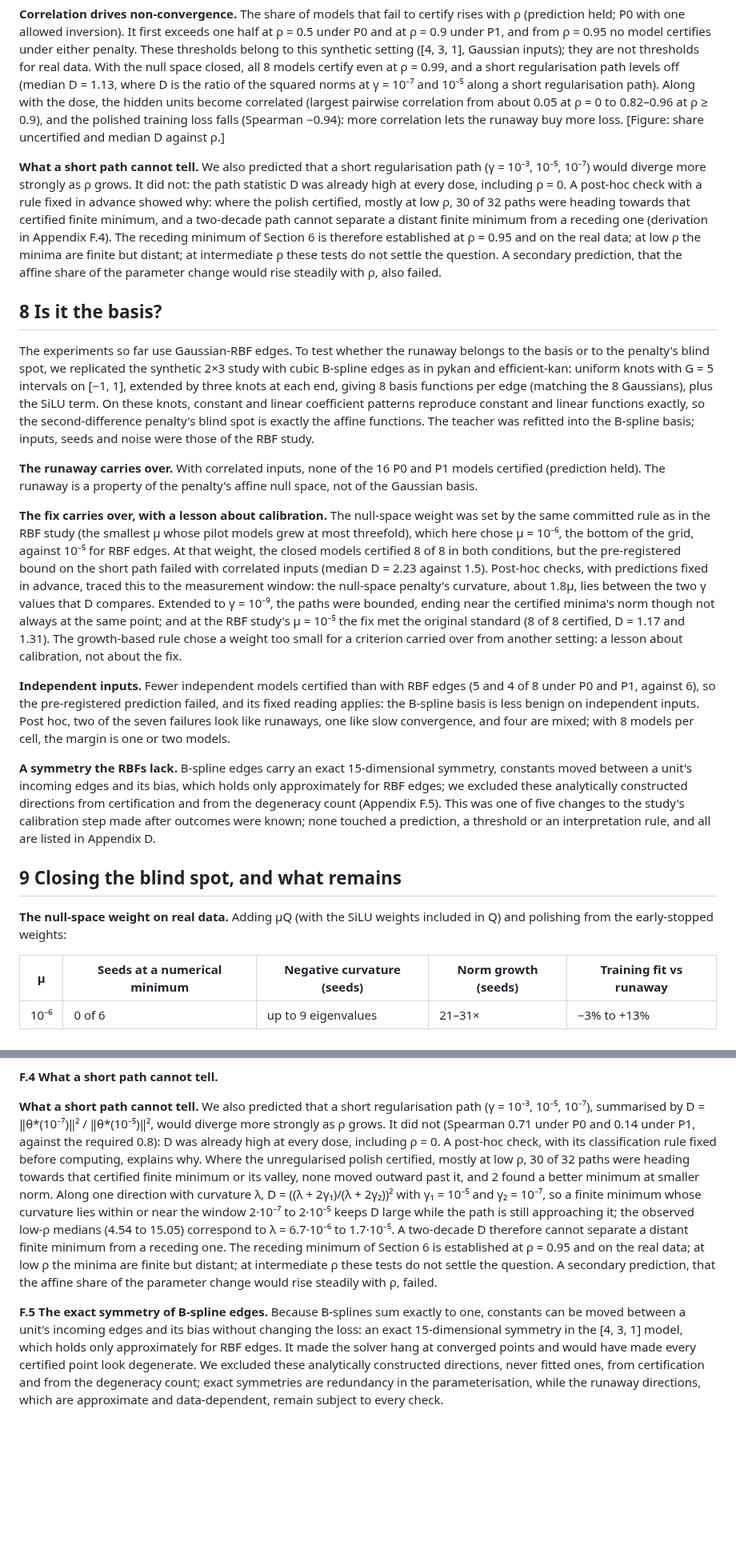
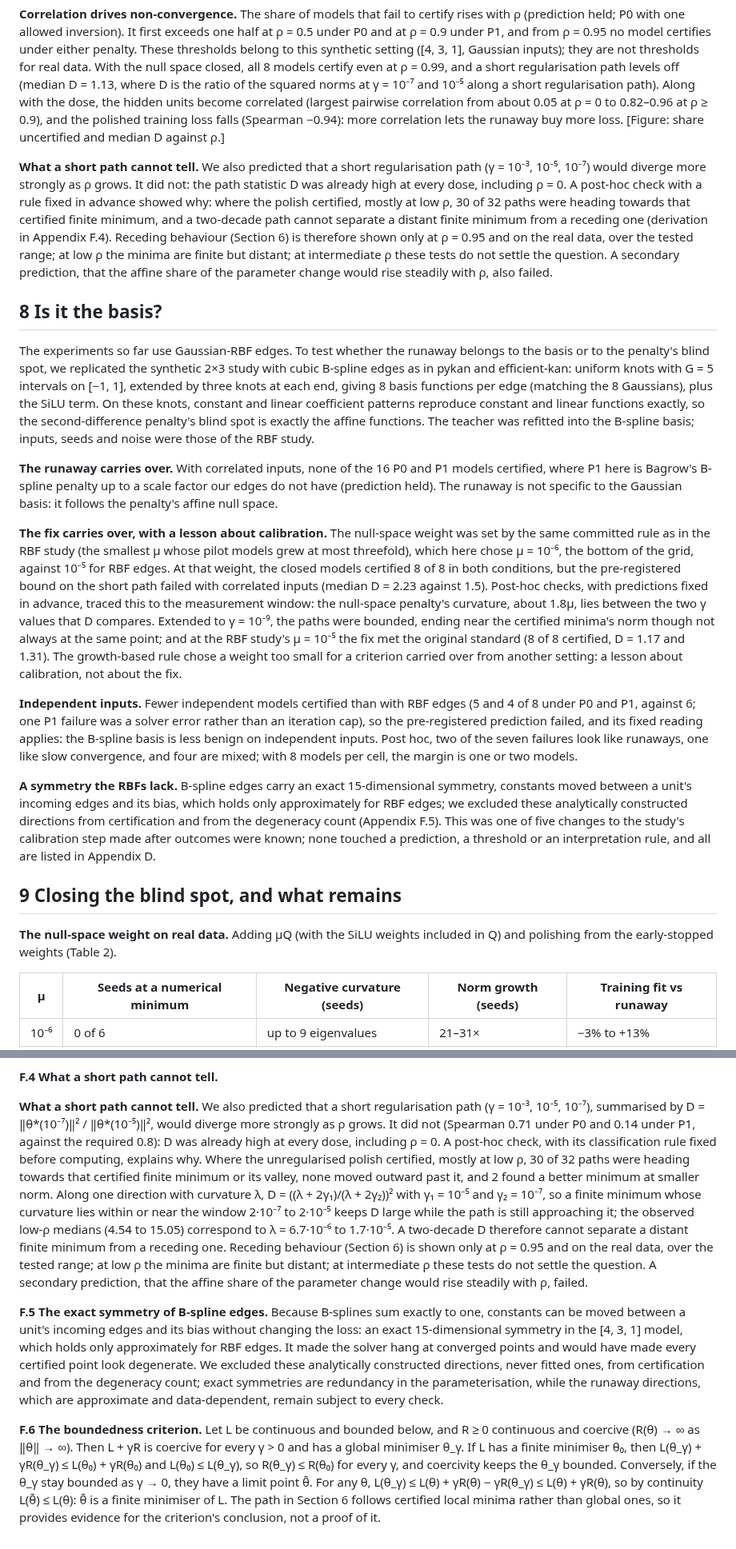
Before and after one commit to drgelavizhahmadi-dotcom/battery_hacketon, a Markdown page: paper2/draft/paper2_draft.md, 2 parts joined by grey strips. Shown at 80% size. Drawn GitHub-style; blank space fills up the shorter version.

```diff
--- a/paper2/draft/paper2_draft.md
+++ b/paper2/draft/paper2_draft.md
@@ -150,23 +152,23 @@ Section 4 compared two doses, independent inputs and ρ = 0.95. A pre-registered
 
 **Correlation drives non-convergence.** The share of models that fail to certify rises with ρ (prediction held; P0 with one allowed inversion). It first exceeds one half at ρ = 0.5 under P0 and at ρ = 0.9 under P1, and from ρ = 0.95 no model certifies under either penalty. These thresholds belong to this synthetic setting (\[4, 3, 1\], Gaussian inputs); they are not thresholds for real data. With the null space closed, all 8 models certify even at ρ = 0.99, and a short regularisation path levels off (median D = 1.13, where D is the ratio of the squared norms at γ = 10⁻⁷ and 10⁻⁵ along a short regularisation path). Along with the dose, the hidden units become correlated (largest pairwise correlation from about 0.05 at ρ = 0 to 0.82–0.96 at ρ ≥ 0.9), and the polished training loss falls (Spearman −0.94): more correlation lets the runaway buy more loss. \[Figure: share uncertified and median D against ρ.\]
 
-**What a short path cannot tell.** We also predicted that a short regularisation path (γ = 10⁻³, 10⁻⁵, 10⁻⁷) would diverge more strongly as ρ grows. It did not: the path statistic D was already high at every dose, including ρ = 0. A post-hoc check with a rule fixed in advance showed why: where the polish certified, mostly at low ρ, 30 of 32 paths were heading towards that certified finite minimum, and a two-decade path cannot separate a distant finite minimum from a receding one (derivation in Appendix F.4). The receding minimum of Section 6 is therefore established at ρ = 0.95 and on the real data; at low ρ the minima are finite but distant; at intermediate ρ these tests do not settle the question. A secondary prediction, that the affine share of the parameter change would rise steadily with ρ, also failed.
+**What a short path cannot tell.** We also predicted that a short regularisation path (γ = 10⁻³, 10⁻⁵, 10⁻⁷) would diverge more strongly as ρ grows. It did not: the path statistic D was already high at every dose, including ρ = 0. A post-hoc check with a rule fixed in advance showed why: where the polish certified, mostly at low ρ, 30 of 32 paths were heading towards that certified finite minimum, and a two-decade path cannot separate a distant finite minimum from a receding one (derivation in Appendix F.4). Receding behaviour (Section 6) is therefore shown only at ρ = 0.95 and on the real data, over the tested range; at low ρ the minima are finite but distant; at intermediate ρ these tests do not settle the question. A secondary prediction, that the affine share of the parameter change would rise steadily with ρ, also failed.
 
 ## 8 Is it the basis?
 
 The experiments so far use Gaussian-RBF edges. To test whether the runaway belongs to the basis or to the penalty's blind spot, we replicated the synthetic 2×3 study with cubic B-spline edges as in pykan and efficient-kan: uniform knots with G = 5 intervals on \[−1, 1\], extended by three knots at each end, giving 8 basis functions per edge (matching the 8 Gaussians), plus the SiLU term. On these knots, constant and linear coefficient patterns reproduce constant and linear functions exactly, so the second-difference penalty's blind spot is exactly the affine functions. The teacher was refitted into the B-spline basis; inputs, seeds and noise were those of the RBF study.
 
-**The runaway carries over.** With correlated inputs, none of the 16 P0 and P1 models certified (prediction held). The runaway is a property of the penalty's affine null space, not of the Gaussian basis.
+**The runaway carries over.** With correlated inputs, none of the 16 P0 and P1 models certified, where P1 here is Bagrow's B-spline penalty up to a scale factor our edges do not have (prediction held). The runaway is not specific to the Gaussian basis: it follows the penalty's affine null space.
 
 **The fix carries over, with a lesson about calibration.** The null-space weight was set by the same committed rule as in the RBF study (the smallest μ whose pilot models grew at most threefold), which here chose μ = 10⁻⁶, the bottom of the grid, against 10⁻⁵ for RBF edges. At that weight, the closed models certified 8 of 8 in both conditions, but the pre-registered bound on the short path failed with correlated inputs (median D = 2.23 against 1.5). Post-hoc checks, with predictions fixed in advance, traced this to the measurement window: the null-space penalty's curvature, about 1.8μ, lies between the two γ values that D compares. Extended to γ = 10⁻⁹, the paths were bounded, ending near the certified minima's norm though not always at the same point; and at the RBF study's μ = 10⁻⁵ the fix met the original standard (8 of 8 certified, D = 1.17 and 1.31). The growth-based rule chose a weight too small for a criterion carried over from another setting: a lesson about calibration, not about the fix.
 
-**Independent inputs.** Fewer independent models certified than with RBF edges (5 and 4 of 8 under P0 and P1, against 6), so the pre-registered prediction failed, and its fixed reading applies: the B-spline basis is less benign on independent inputs. Post hoc, two of the seven failures look like runaways, one like slow convergence, and four are mixed; with 8 models per cell, the margin is one or two models.
+**Independent inputs.** Fewer independent models certified than with RBF edges (5 and 4 of 8 under P0 and P1, against 6; one P1 failure was a solver error rather than an iteration cap), so the pre-registered prediction failed, and its fixed reading applies: the B-spline basis is less benign on independent inputs. Post hoc, two of the seven failures look like runaways, one like slow convergence, and four are mixed; with 8 models per cell, the margin is one or two models.
 
 **A symmetry the RBFs lack.** B-spline edges carry an exact 15-dimensional symmetry, constants moved between a unit's incoming edges and its bias, which holds only approximately for RBF edges; we excluded these analytically constructed directions from certification and from the degeneracy count (Appendix F.5). This was one of five changes to the study's calibration step made after outcomes were known; none touched a prediction, a threshold or an interpretation rule, and all are listed in Appendix D.
 
 ## 9 Closing the blind spot, and what remains
 
-**The null-space weight on real data.** Adding μQ (with the SiLU weights included in Q) and polishing from the early-stopped weights:
+**The null-space weight on real data.** Adding μQ (with the SiLU weights included in Q) and polishing from the early-stopped weights (Table 2).
 
 | μ | Seeds at a numerical minimum | Negative curvature (seeds) | Norm growth (seeds) | Training fit vs runaway |
 | --- | --- | --- | --- | --- |
@@ -260,6 +262,8 @@ Seed agreement is the median prediction difference between seeds (lower is bette
 
 **F.4 What a short path cannot tell.**
 
-**What a short path cannot tell.** We also predicted that a short regularisation path (γ = 10⁻³, 10⁻⁵, 10⁻⁷), summarised by D = ‖θ\*(10⁻⁷)‖² / ‖θ\*(10⁻⁵)‖², would diverge more strongly as ρ grows. It did not (Spearman 0.71 under P0 and 0.14 under P1, against the required 0.8): D was already high at every dose, including ρ = 0. A post-hoc check, with its classification rule fixed before computing, explains why. Where the unregularised polish certified, mostly at low ρ, 30 of 32 paths were heading towards that certified finite minimum or its valley, none moved outward past it, and 2 found a better minimum at smaller norm. Along one direction with curvature λ, D = ((λ + 2γ₁)/(λ + 2γ₂))² with γ₁ = 10⁻⁵ and γ₂ = 10⁻⁷, so a finite minimum whose curvature lies within or near the window 2·10⁻⁷ to 2·10⁻⁵ keeps D large while the path is still approaching it; the observed low-ρ medians (4.54 to 15.05) correspond to λ = 6.7·10⁻⁶ to 1.7·10⁻⁵. A two-decade D therefore cannot separate a distant finite minimum from a receding one. The receding minimum of Section 6 is established at ρ = 0.95 and on the real data; at low ρ the minima are finite but distant; at intermediate ρ these tests do not settle the question. A secondary prediction, that the affine share of the parameter change would rise steadily with ρ, failed.
+**What a short path cannot tell.** We also predicted that a short regularisation path (γ = 10⁻³, 10⁻⁵, 10⁻⁷), summarised by D = ‖θ\*(10⁻⁷)‖² / ‖θ\*(10⁻⁵)‖², would diverge more strongly as ρ grows. It did not (Spearman 0.71 under P0 and 0.14 under P1, against the required 0.8): D was already high at every dose, including ρ = 0. A post-hoc check, with its classification rule fixed before computing, explains why. Where the unregularised polish certified, mostly at low ρ, 30 of 32 paths were heading towards that certified finite minimum or its valley, none moved outward past it, and 2 found a better minimum at smaller norm. Along one direction with curvature λ, D = ((λ + 2γ₁)/(λ + 2γ₂))² with γ₁ = 10⁻⁵ and γ₂ = 10⁻⁷, so a finite minimum whose curvature lies within or near the window 2·10⁻⁷ to 2·10⁻⁵ keeps D large while the path is still approaching it; the observed low-ρ medians (4.54 to 15.05) correspond to λ = 6.7·10⁻⁶ to 1.7·10⁻⁵. A two-decade D therefore cannot separate a distant finite minimum from a receding one. Receding behaviour (Section 6) is shown only at ρ = 0.95 and on the real data, over the tested range; at low ρ the minima are finite but distant; at intermediate ρ these tests do not settle the question. A secondary prediction, that the affine share of the parameter change would rise steadily with ρ, failed.
 
 **F.5 The exact symmetry of B-spline edges.** Because B-splines sum exactly to one, constants can be moved between a unit's incoming edges and its bias without changing the loss: an exact 15-dimensional symmetry in the \[4, 3, 1\] model, which holds only approximately for RBF edges. It made the solver hang at converged points and would have made every certified point look degenerate. We excluded these analytically constructed directions, never fitted ones, from certification and from the degeneracy count; exact symmetries are redundancy in the parameterisation, while the runaway directions, which are approximate and data-dependent, remain subject to every check.
+
+**F.6 The boundedness criterion.** Let L be continuous and bounded below, and R ≥ 0 continuous and coercive (R(θ) → ∞ as ‖θ‖ → ∞). Then L + γR is coercive for every γ > 0 and has a global minimiser θ\_γ. If L has a finite minimiser θ₀, then L(θ\_γ) + γR(θ\_γ) ≤ L(θ₀) + γR(θ₀) and L(θ₀) ≤ L(θ\_γ), so R(θ\_γ) ≤ R(θ₀) for every γ, and coercivity keeps the θ\_γ bounded. Conversely, if the θ\_γ stay bounded as γ → 0, they have a limit point θ̄. For any θ, L(θ\_γ) ≤ L(θ) + γR(θ) − γR(θ\_γ) ≤ L(θ) + γR(θ), so by continuity L(θ̄) ≤ L(θ): θ̄ is a finite minimiser of L. The path in Section 6 follows certified local minima rather than global ones, so it provides evidence for the criterion's conclusion, not a proof of it.
```
Also changed, not shown: other parts of paper2/draft/paper2_draft.md (+27 -25 lines).
